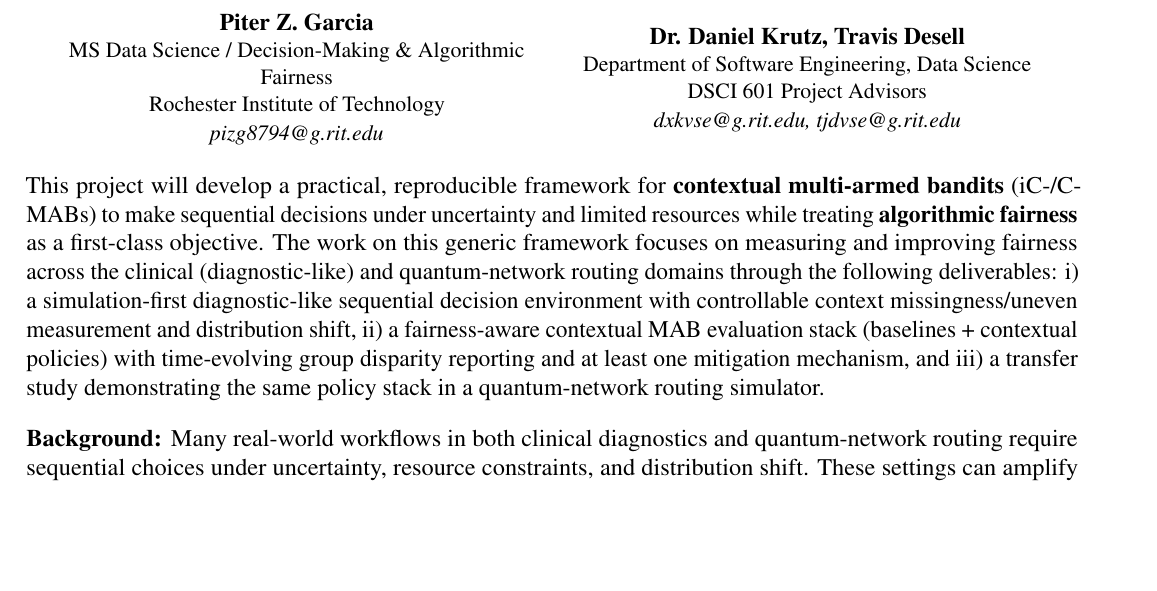
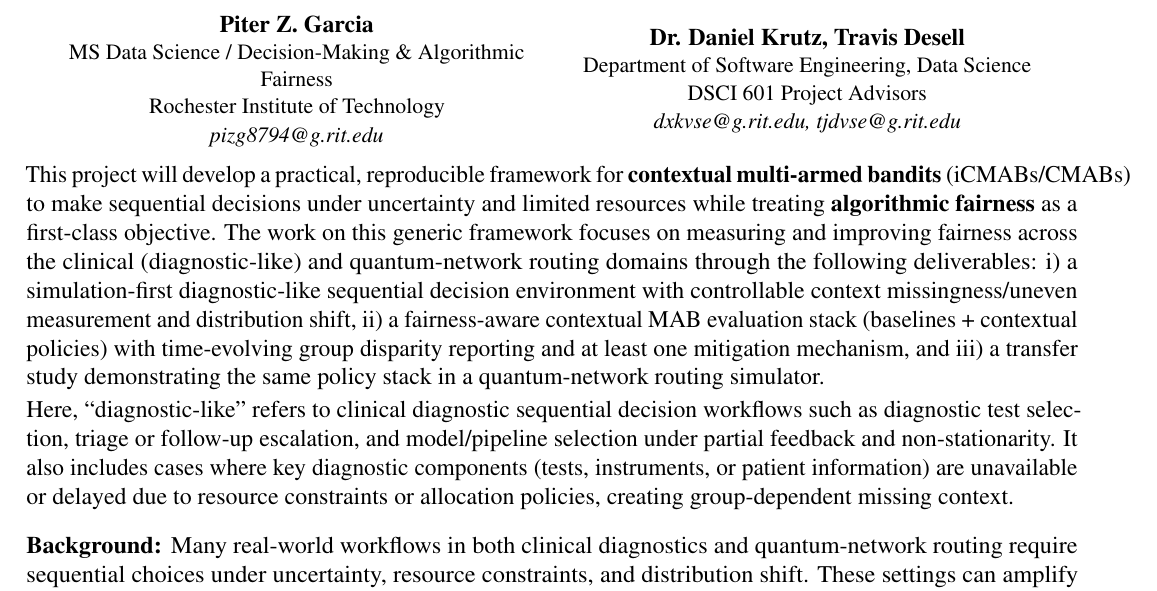
Before and after one commit to pzg8794/DSCI601-Project_Proposal, a LaTeX document (proposal.tex): part of page 1 of 2, cut so that both start at the same text, the shorter picture padded with empty space. Compiled offline with pdfLaTeX.

Commit message:
Proposal: define diagnostic-like and use iCMABs/CMABs

```diff
--- a/proposal.tex
+++ b/proposal.tex
@@ -49,12 +49,14 @@ DSCI 601 Project Advisors\\
 \end{center}
 
 \noindent
-This project will develop a practical, reproducible framework for {\bf contextual multi-armed bandits} (iC-/C-MABs)
+This project will develop a practical, reproducible framework for {\bf contextual multi-armed bandits} (iCMABs/CMABs)
 to make sequential decisions under uncertainty and limited resources while treating {\bf algorithmic fairness} as a first-class objective.
 The work on this generic framework focuses on measuring and improving fairness across the clinical (diagnostic-like) and quantum-network routing domains through the following deliverables:
 i) a simulation-first diagnostic-like sequential decision environment with controllable context missingness/uneven measurement and distribution shift,
 ii) a fairness-aware contextual MAB evaluation stack (baselines + contextual policies) with time-evolving group disparity reporting and at least one mitigation mechanism,
 and iii) a transfer study demonstrating the same policy stack in a quantum-network routing simulator.
+
+Here, ``diagnostic-like'' refers to clinical diagnostic sequential decision workflows such as diagnostic test selection, triage or follow-up escalation, and model/pipeline selection under partial feedback and non-stationarity. It also includes cases where key diagnostic components (tests, instruments, or patient information) are unavailable or delayed due to resource constraints or allocation policies, creating group-dependent missing context.
 
 
 \paragraph{Background:} \hspace{-5mm}
```
Also changed, not shown: PROJECT_TODO.md (+1 -0 lines).
